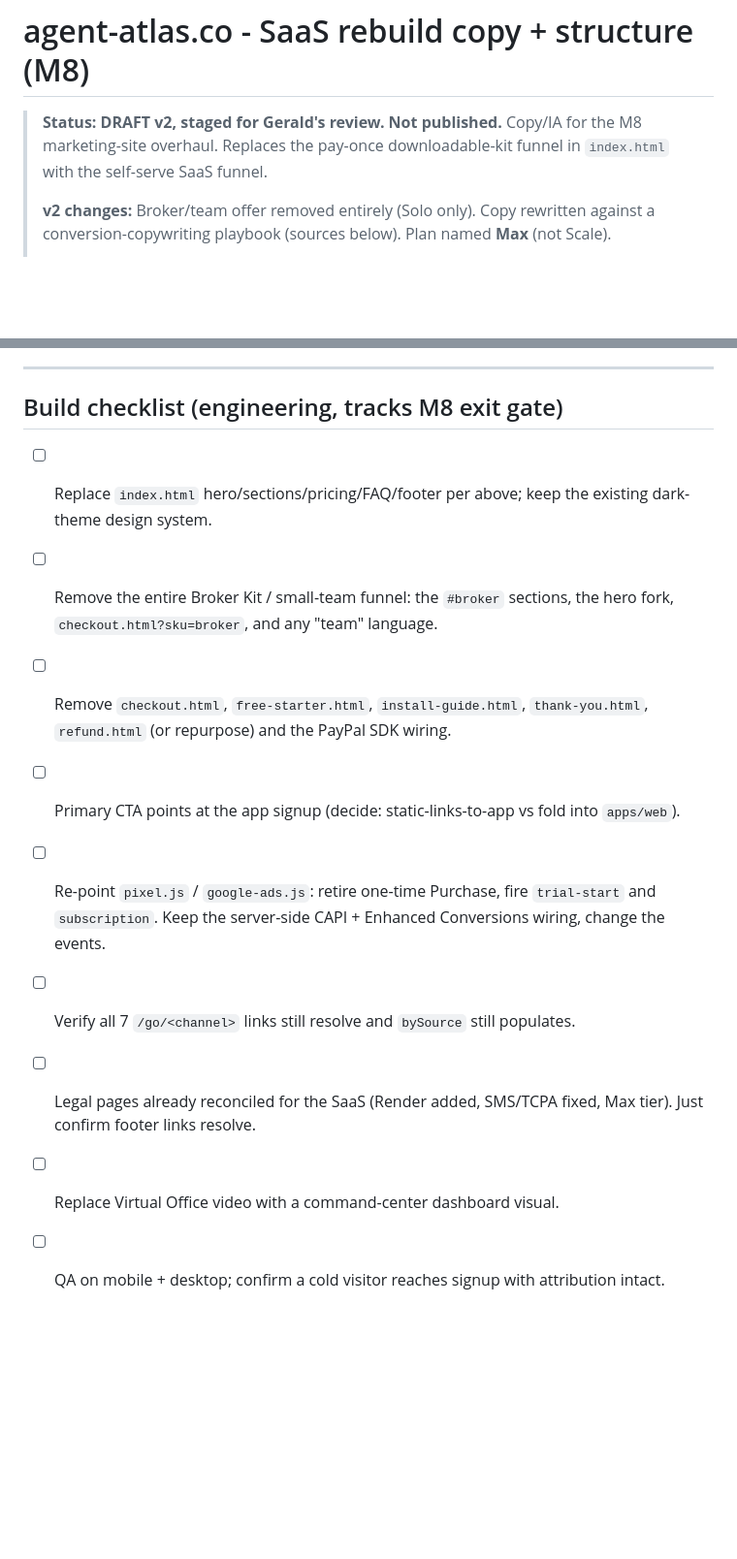
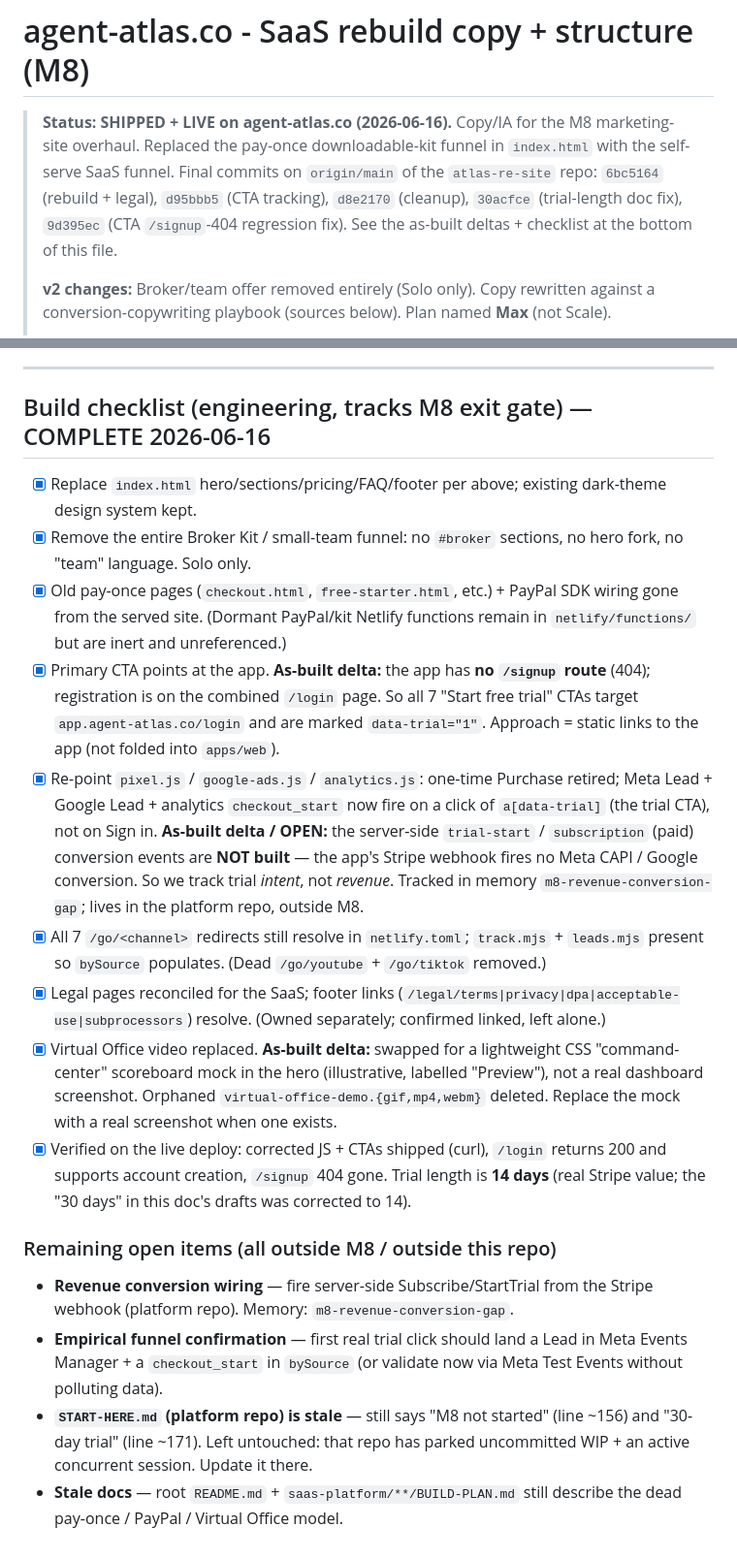
Before and after one commit to GeraldZingraf/atlas-re-site, a Markdown page: saas-rebuild-copy.md, 2 parts joined by grey strips. Shown at 97% size. Rendered like a GitHub page; blank space fills up the shorter version.

Commit message:
Docs: mark M8 build plan SHIPPED + record as-built deltas
Update saas-rebuild-copy.md status header to LIVE and complete the M8 exit-gate
checklist. Records the as-built deltas vs the original plan: CTAs target /login
(app has no /signup route), trial CTAs marked data-trial for the pixel/analytics
selectors, hero uses a CSS command-center mock, 14-day trial. Flags the open
revenue-conversion gap (no server-side Subscribe/StartTrial) and remaining
out-of-repo items.

Co-Authored-By: Claude Opus 4.8 <noreply@anthropic.com>

```diff
--- a/saas-rebuild-copy.md
+++ b/saas-rebuild-copy.md
@@ -1,8 +1,10 @@
 # agent-atlas.co - SaaS rebuild copy + structure (M8)
 
-> **Status: DRAFT v2, staged for Gerald's review. Not published.** Copy/IA for the M8
-> marketing-site overhaul. Replaces the pay-once downloadable-kit funnel in `index.html` with the
-> self-serve SaaS funnel.
+> **Status: SHIPPED + LIVE on agent-atlas.co (2026-06-16).** Copy/IA for the M8 marketing-site
+> overhaul. Replaced the pay-once downloadable-kit funnel in `index.html` with the self-serve SaaS
+> funnel. Final commits on `origin/main` of the `atlas-re-site` repo: `6bc5164` (rebuild + legal),
+> `d95bbb5` (CTA tracking), `d8e2170` (cleanup), `30acfce` (trial-length doc fix), `9d395ec`
+> (CTA `/signup`-404 regression fix). See the as-built deltas + checklist at the bottom of this file.
 >
 > **v2 changes:** Broker/team offer removed entirely (Solo only). Copy rewritten against a
 > conversion-copywriting playbook (sources below). Plan named **Max** (not Scale).
@@ -251,14 +253,20 @@ You review what it staged, approve what is ready, and the rest of the busywork i
 
 ---
 
-## Build checklist (engineering, tracks M8 exit gate)
+## Build checklist (engineering, tracks M8 exit gate) — COMPLETE 2026-06-16
 
-- [ ] Replace `index.html` hero/sections/pricing/FAQ/footer per above; keep the existing dark-theme design system.
-- [ ] Remove the entire Broker Kit / small-team funnel: the `#broker` sections, the hero fork, `checkout.html?sku=broker`, and any "team" language.
-- [ ] Remove `checkout.html`, `free-starter.html`, `install-guide.html`, `thank-you.html`, `refund.html` (or repurpose) and the PayPal SDK wiring.
-- [ ] Primary CTA points at the app signup (decide: static-links-to-app vs fold into `apps/web`).
-- [ ] Re-point `pixel.js` / `google-ads.js`: retire one-time Purchase, fire `trial-start` and `subscription`. Keep the server-side CAPI + Enhanced Conversions wiring, change the events.
-- [ ] Verify all 7 `/go/<channel>` links still resolve and `bySource` still populates.
-- [ ] Legal pages already reconciled for the SaaS (Render added, SMS/TCPA fixed, Max tier). Just confirm footer links resolve.
-- [ ] Replace Virtual Office video with a command-center dashboard visual.
-- [ ] QA on mobile + desktop; confirm a cold visitor reaches signup with attribution intact.
+- [x] Replace `index.html` hero/sections/pricing/FAQ/footer per above; existing dark-theme design system kept.
+- [x] Remove the entire Broker Kit / small-team funnel: no `#broker` sections, no hero fork, no "team" language. Solo only.
+- [x] Old pay-once pages (`checkout.html`, `free-starter.html`, etc.) + PayPal SDK wiring gone from the served site. (Dormant PayPal/kit Netlify functions remain in `netlify/functions/` but are inert and unreferenced.)
+- [x] Primary CTA points at the app. **As-built delta:** the app has **no `/signup` route** (404); registration is on the combined `/login` page. So all 7 "Start free trial" CTAs target `app.agent-atlas.co/login` and are marked `data-trial="1"`. Approach = static links to the app (not folded into `apps/web`).
+- [x] Re-point `pixel.js` / `google-ads.js` / `analytics.js`: one-time Purchase retired; Meta Lead + Google Lead + analytics `checkout_start` now fire on a click of `a[data-trial]` (the trial CTA), not on Sign in. **As-built delta / OPEN:** the server-side `trial-start` / `subscription` (paid) conversion events are **NOT built** — the app's Stripe webhook fires no Meta CAPI / Google conversion. So we track trial *intent*, not *revenue*. Tracked in memory `m8-revenue-conversion-gap`; lives in the platform repo, outside M8.
+- [x] All 7 `/go/<channel>` redirects still resolve in `netlify.toml`; `track.mjs` + `leads.mjs` present so `bySource` populates. (Dead `/go/youtube` + `/go/tiktok` removed.)
+- [x] Legal pages reconciled for the SaaS; footer links (`/legal/terms|privacy|dpa|acceptable-use|subprocessors`) resolve. (Owned separately; confirmed linked, left alone.)
+- [x] Virtual Office video replaced. **As-built delta:** swapped for a lightweight CSS "command-center" scoreboard mock in the hero (illustrative, labelled "Preview"), not a real dashboard screenshot. Orphaned `virtual-office-demo.{gif,mp4,webm}` deleted. Replace the mock with a real screenshot when one exists.
+- [x] Verified on the live deploy: corrected JS + CTAs shipped (curl), `/login` returns 200 and supports account creation, `/signup` 404 gone. Trial length is **14 days** (real Stripe value; the "30 days" in this doc's drafts was corrected to 14).
+
+### Remaining open items (all outside M8 / outside this repo)
+- **Revenue conversion wiring** — fire server-side Subscribe/StartTrial from the Stripe webhook (platform repo). Memory: `m8-revenue-conversion-gap`.
+- **Empirical funnel confirmation** — first real trial click should land a Lead in Meta Events Manager + a `checkout_start` in `bySource` (or validate now via Meta Test Events without polluting data).
+- **`START-HERE.md` (platform repo) is stale** — still says "M8 not started" (line ~156) and "30-day trial" (line ~171). Left untouched: that repo has parked uncommitted WIP + an active concurrent session. Update it there.
+- **Stale docs** — root `README.md` + `saas-platform/**/BUILD-PLAN.md` still describe the dead pay-once / PayPal / Virtual Office model.
```
